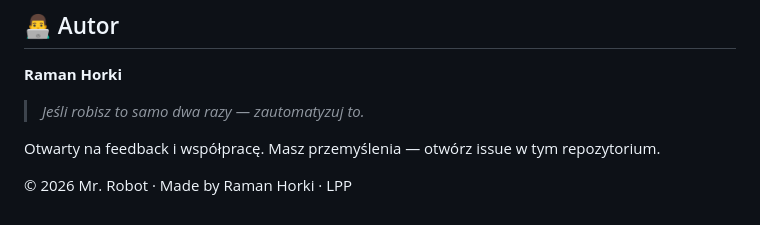
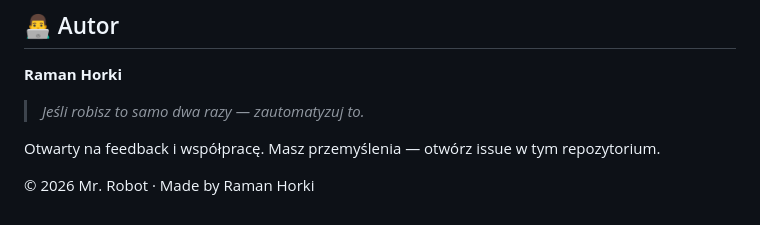
Before and after one commit to horkiroman4408-cyber/Mr.-Robot-App, a Markdown page: README.pl.md, the part around one of its changes. Rendered like a GitHub page.

```diff
--- a/README.pl.md
+++ b/README.pl.md
@@ -317,4 +317,4 @@ A jeśli wolisz po prostu powiedzieć „cześć” i pokazać, co z tego zbudow
 
 Otwarty na feedback i współpracę. Masz przemyślenia — otwórz issue w tym repozytorium.
 
-© 2026 Mr. Robot · Made by Raman Horki · LPP
+© 2026 Mr. Robot · Made by Raman Horki
```
Also changed, not shown: other parts of README.pl.md (+2 -2 lines).
